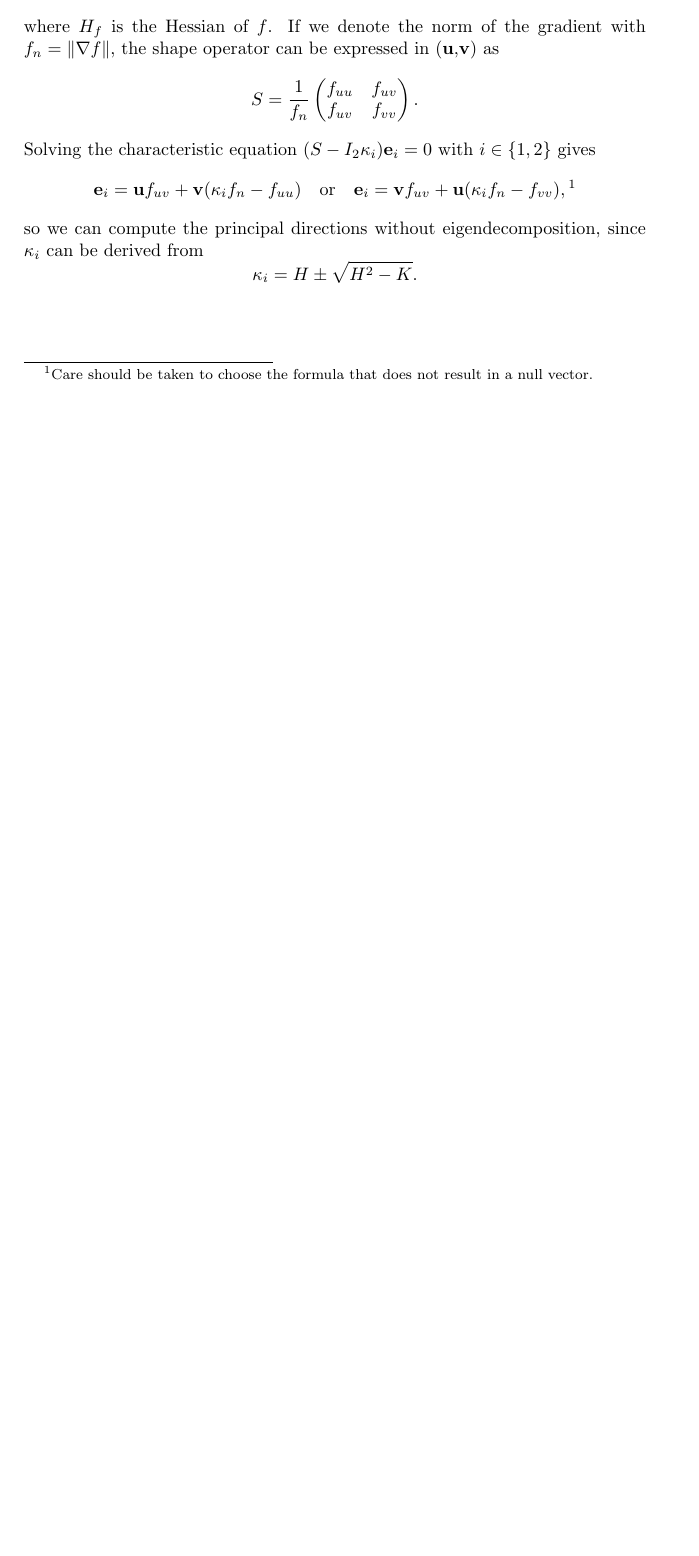
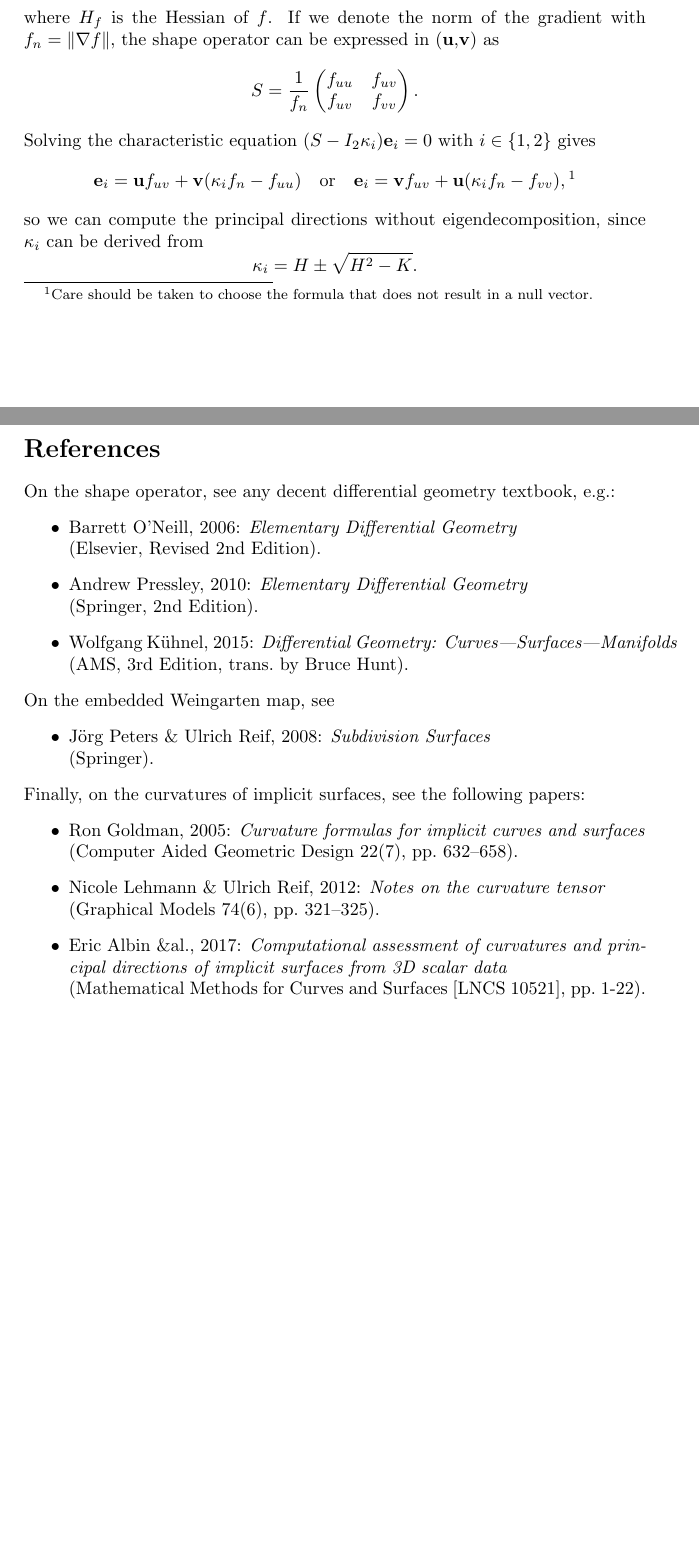
Before and after one commit to salvipeter/weingarten, a LaTeX document (notes.tex): part of page 2 of 2 before the commit and two parts of pages 2 and 3 of 3 after it, the two joined at a grey line, cut so that both start at the same text, the shorter picture padded with empty space. Compiled offline with pdfLaTeX.

Commit message:
Added references

```diff
--- a/notes.tex
+++ b/notes.tex
@@ -123,4 +123,35 @@ so we can compute the principal directions without eigendecomposition,
 since $\kappa_i$ can be derived from
 \[\kappa_i=H\pm\sqrt{H^2-K}.\]
 
+\section*{References}
+On the shape operator, see any decent differential geometry textbook, e.g.:
+\begin{itemize}
+\item Barrett O'Neill, 2006:
+  \emph{Elementary Differential Geometry}\\
+  (Elsevier, Revised 2nd Edition).
+\item Andrew Pressley, 2010:
+  \emph{Elementary Differential Geometry}\\
+  (Springer, 2nd Edition).
+\item Wolfgang K\"uhnel, 2015:
+  \emph{Differential Geometry: Curves---Surfaces---Manifolds}\\
+  (AMS, 3rd Edition, trans.~by Bruce Hunt).
+\end{itemize}
+On the embedded Weingarten map, see
+\begin{itemize}
+\item J\"org Peters \& Ulrich Reif, 2008:
+  \emph{Subdivision Surfaces}\\
+  (Springer).
+\end{itemize}
+Finally, on the curvatures of implicit surfaces, see the following papers:
+\begin{itemize}
+\item Ron Goldman, 2005:
+  \emph{Curvature formulas for implicit curves and surfaces}\\
+  (Computer Aided Geometric Design 22(7), pp.~632--658).
+\item Nicole Lehmann \& Ulrich Reif, 2012:
+  \emph{Notes on the curvature tensor}\\
+  (Graphical Models 74(6), pp.~321--325).
+\item Eric Albin \&al., 2017:
+  \emph{Computational assessment of curvatures and principal directions of implicit surfaces from 3D scalar data}\\
+  (Mathematical Methods for Curves and Surfaces [LNCS 10521], pp.~1-22).
+\end{itemize}
 \end{document}
```
Also changed, not shown: notes.pdf.
